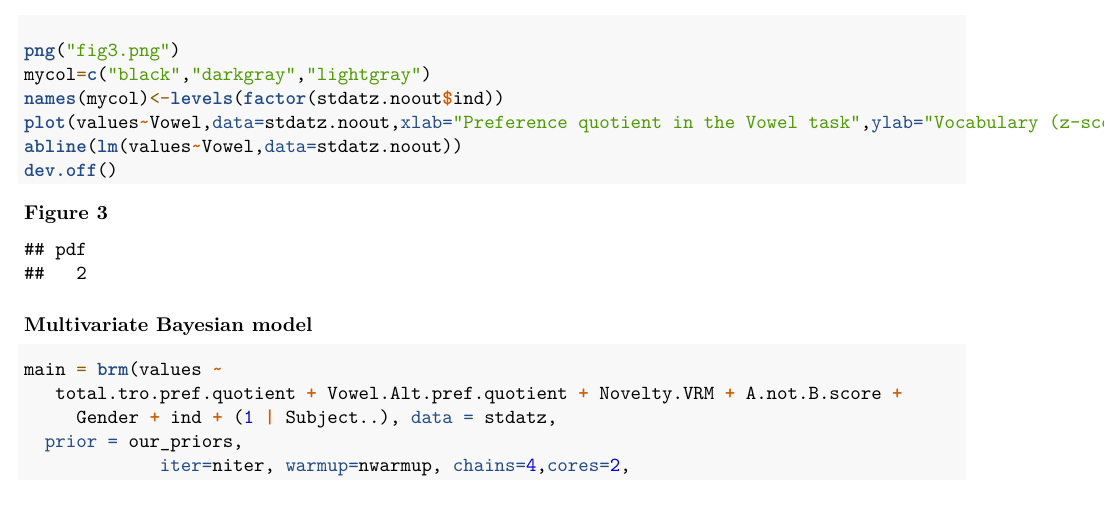
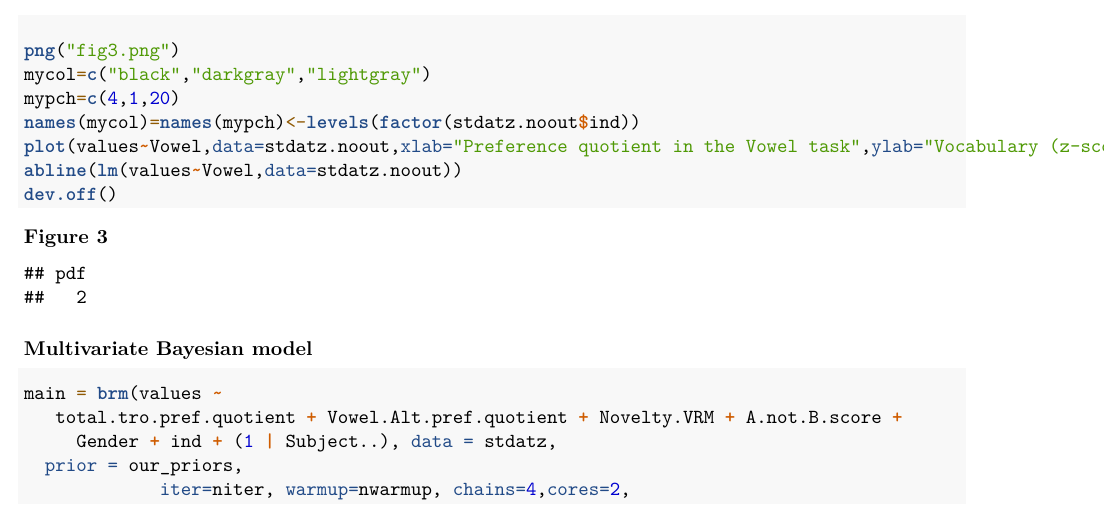
Before and after one commit to alecristia/phr-V-AnotB-VRM-longi, an R Markdown document (Longitudinal_ana.Rmd): part of page 30 of 31, cut so that both start at the same text. Rendered offline with R 4.5, knitr and Pandoc, then LaTeX, with nearby package versions; code that draws random numbers runs with fixed seeds of ours; some code elsewhere in the file could not run offline.

Commit message:
made figure easier to read

````diff
--- a/Longitudinal_ana.Rmd
+++ b/Longitudinal_ana.Rmd
@@ -487,8 +487,9 @@ apa.reg.table(lmrzno, filename = "tab5.rtf", table.number = 5)
 ```{r fig3}
 png("fig3.png")
 mycol=c("black","darkgray","lightgray")
-names(mycol)<-levels(factor(stdatz.noout$ind))
-plot(values~Vowel,data=stdatz.noout,xlab="Preference quotient in the Vowel task",ylab="Vocabulary (z-scored)",col=mycol[ind],pch=20)
+mypch=c(4,1,20)
+names(mycol)=names(mypch)<-levels(factor(stdatz.noout$ind))
+plot(values~Vowel,data=stdatz.noout,xlab="Preference quotient in the Vowel task",ylab="Vocabulary (z-scored)",col=mycol[ind],pch=mypch[ind])
 abline(lm(values~Vowel,data=stdatz.noout))
 dev.off()
 ```
````
Also changed, not shown: fig3.png.
